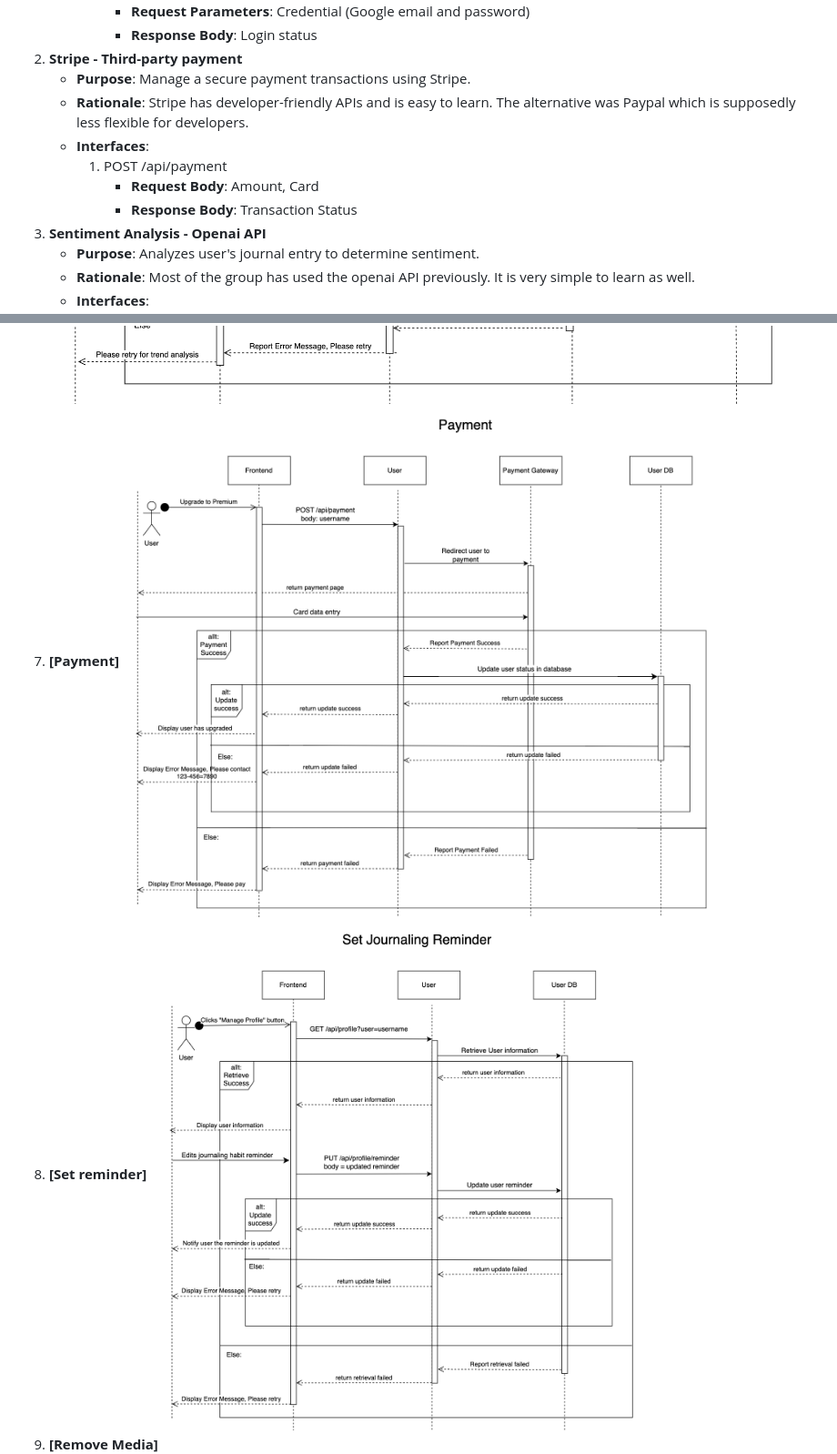
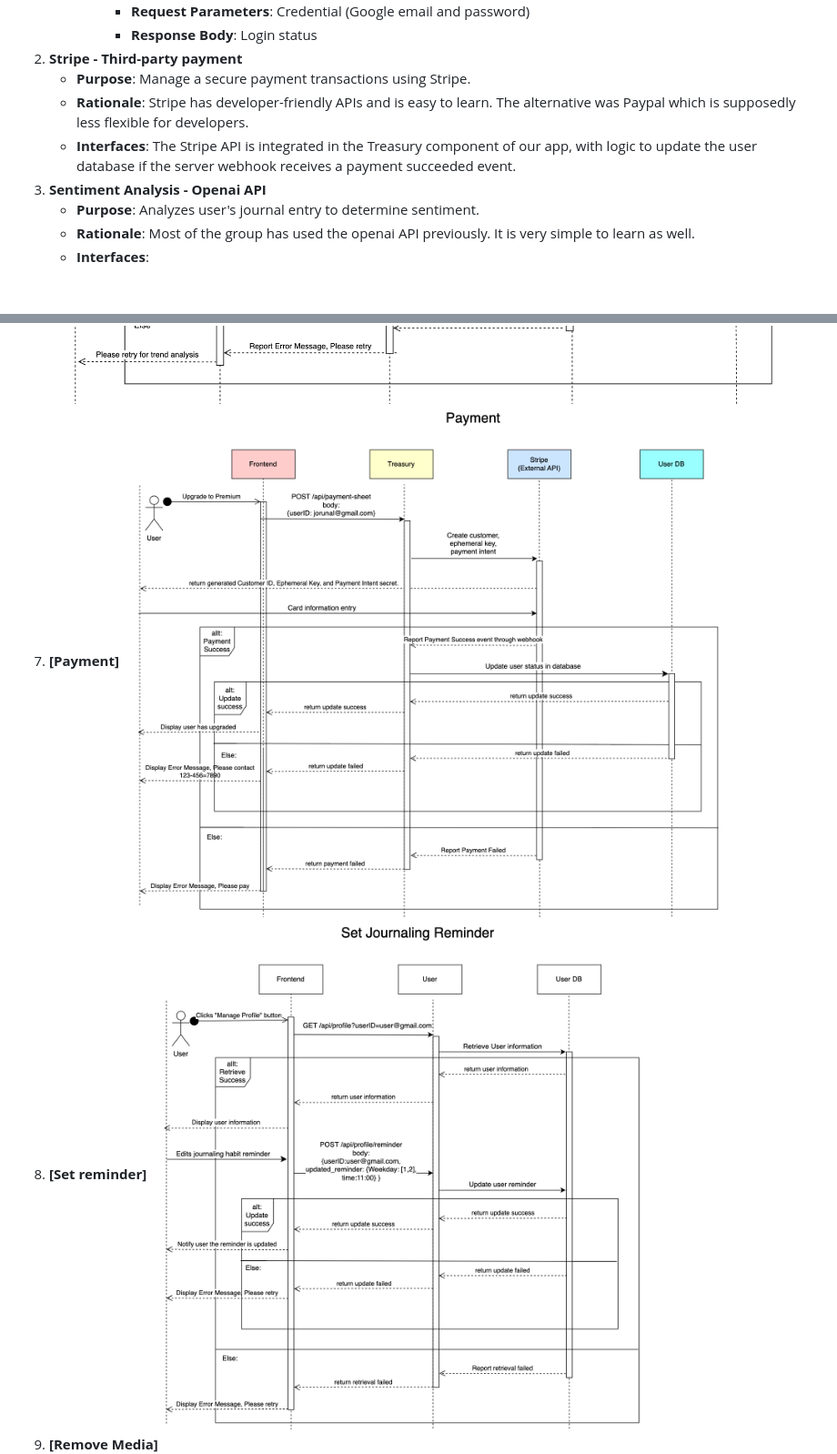
Before and after one commit to CPEN321APKGenerators/CPEN321Project, a Markdown page: documentation/M3_Requirements_and_Design.md, 2 parts joined by grey strips. Shown: that part at 91% size. GitHub-like rendering; pictures changed too: documentation/images/payment.png, documentation/images/reminder.png; blank space fills up the shorter version.

Commit message:
updated payment & reminder sequence diagrams

```diff
--- a/documentation/M3_Requirements_and_Design.md
+++ b/documentation/M3_Requirements_and_Design.md
@@ -737,10 +737,7 @@ google auth?
 2. **Stripe - Third-party payment**
     - **Purpose**: Manage a secure payment transactions using Stripe.
     - **Rationale**: Stripe has developer-friendly APIs and is easy to learn. The alternative was Paypal which is supposedly less flexible for developers.
-    - **Interfaces**:
-        1. POST /api/payment
-            - **Request Body**: Amount, Card
-            - **Response Body**: Transaction Status
+    - **Interfaces**: The Stripe API is integrated in the Treasury component of our app, with logic to update the user database if the server webhook receives a payment succeeded event.
 3. **Sentiment Analysis - Openai API**
     - **Purpose**: Analyzes user's journal entry to determine sentiment.
     - **Rationale**: Most of the group has used the openai API previously. It is very simple to learn as well.
```
